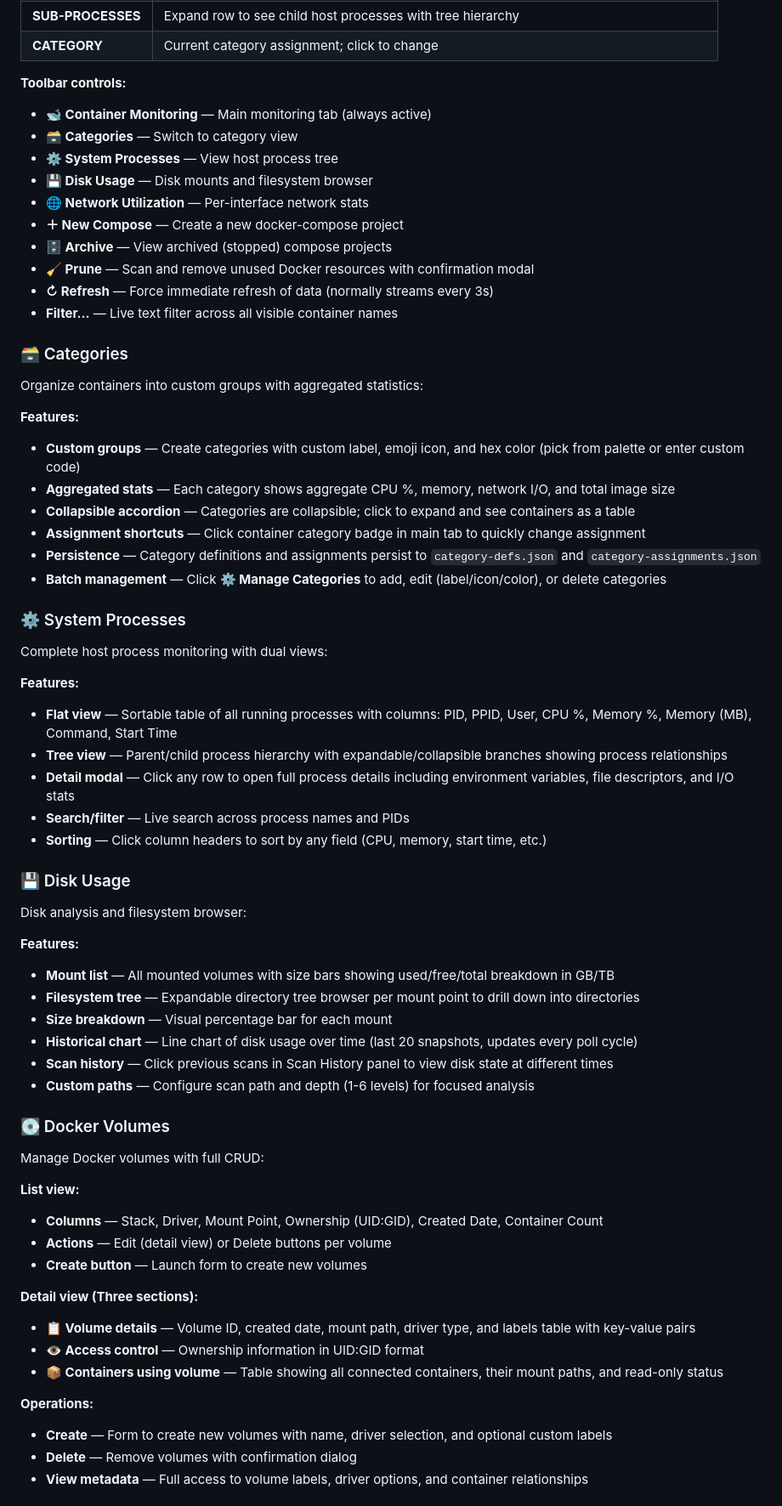
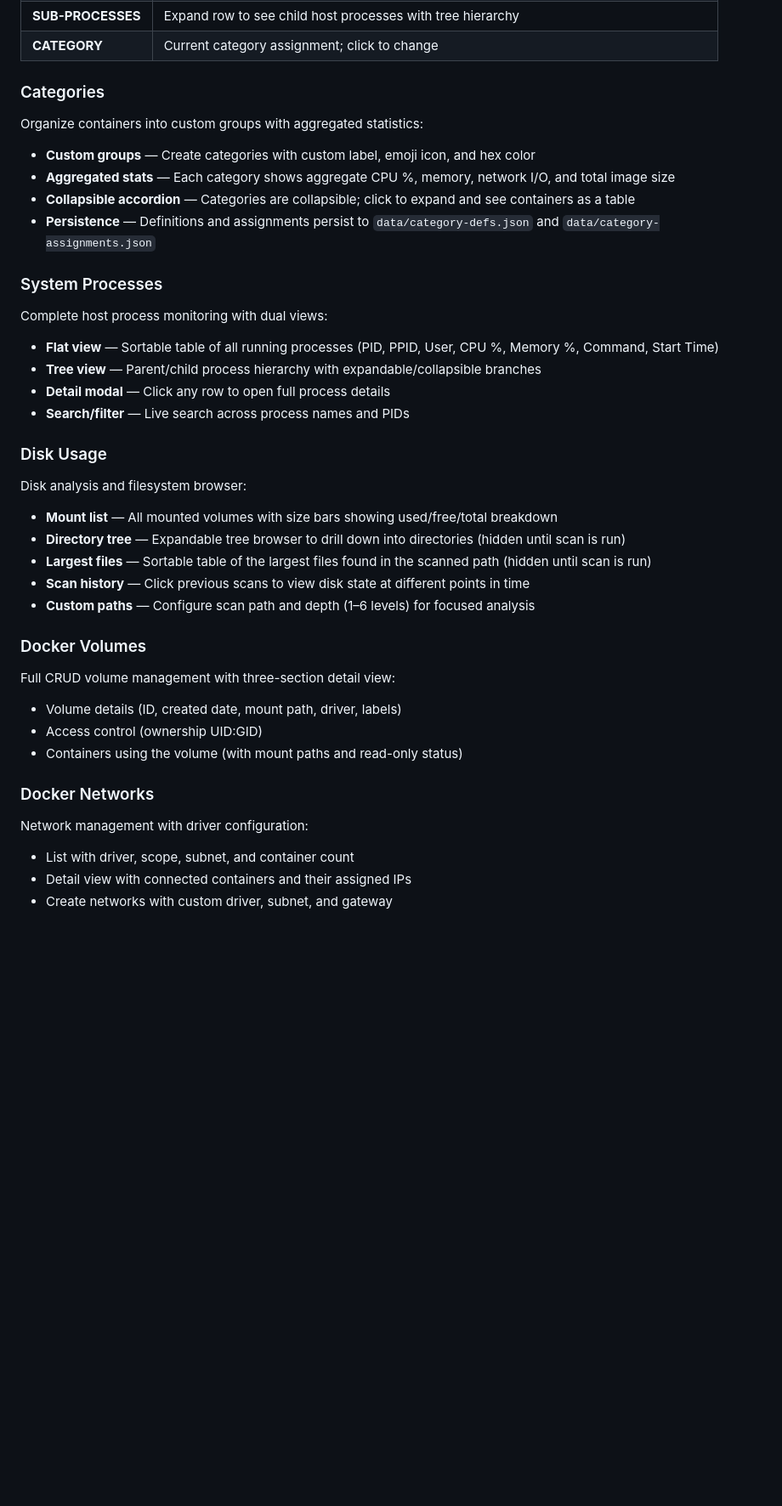
Before and after one commit to ssadun/nas-monitor, a Markdown page: README.md, the part around one of its changes. Shown at 85% size. GitHub-like rendering; blank space fills up the shorter version.

```diff
--- a/README.md
+++ b/README.md
@@ -148,65 +195,37 @@ The primary dashboard view showing all Docker containers as a real-time sortable
 | **SUB-PROCESSES** | Expand row to see child host processes with tree hierarchy |
 | **CATEGORY** | Current category assignment; click to change |
 
-**Toolbar controls:**
-- **🐋 Container Monitoring** — Main monitoring tab (always active)
-- **🗃️ Categories** — Switch to category view
-- **⚙️ System Processes** — View host process tree
-- **💾 Disk Usage** — Disk mounts and filesystem browser
-- **🌐 Network Utilization** — Per-interface network stats
-- **＋ New Compose** — Create a new docker-compose project
-- **🗄 Archive** — View archived (stopped) compose projects
-- **🧹 Prune** — Scan and remove unused Docker resources with confirmation modal
-- **↻ Refresh** — Force immediate refresh of data (normally streams every 3s)
-- **Filter…** — Live text filter across all visible container names
-
-### 🗃️ Categories
+### Categories
 Organize containers into custom groups with aggregated statistics:
-
-**Features:**
-- **Custom groups** — Create categories with custom label, emoji icon, and hex color (pick from palette or enter custom code)
+- **Custom groups** — Create categories with custom label, emoji icon, and hex color
 - **Aggregated stats** — Each category shows aggregate CPU %, memory, network I/O, and total image size
 - **Collapsible accordion** — Categories are collapsible; click to expand and see containers as a table
-- **Assignment shortcuts** — Click container category badge in main tab to quickly change assignment
-- **Persistence** — Category definitions and assignments persist to `category-defs.json` and `category-assignments.json`
-- **Batch management** — Click **⚙ Manage Categories** to add, edit (label/icon/color), or delete categories
+- **Persistence** — Definitions and assignments persist to `data/category-defs.json` and `data/category-assignments.json`
 
-### ⚙️ System Processes
+### System Processes
 Complete host process monitoring with dual views:
+- **Flat view** — Sortable table of all running processes (PID, PPID, User, CPU %, Memory %, Command, Start Time)
+- **Tree view** — Parent/child process hierarchy with expandable/collapsible branches
+- **Detail modal** — Click any row to open full process details
+- **Search/filter** — Live search across process names and PIDs
 
-**Features:**
-- **Flat view** — Sortable table of all running processes with columns: PID, PPID, User, CPU %, Memory %, Memory (MB), Command, Start Time
-- **Tree view** — Parent/child process hierarchy with expandable/collapsible branches showing process relationships
-- **Detail modal** — Click any row to open full process details including environment variables, file descriptors, and I/O stats
-- **Search/filter** — Live search across process names and PIDs
-- **Sorting** — Click column headers to sort by any field (CPU, memory, start time, etc.)
+### Disk Usage
+Disk analysis and filesystem browser:
+- **Mount list** — All mounted volumes with size bars showing used/free/total breakdown
+- **Directory tree** — Expandable tree browser to drill down into directories (hidden until scan is run)
+- **Largest files** — Sortable table of the largest files found in the scanned path (hidden until scan is run)
+- **Scan history** — Click previous scans to view disk state at different points in time
+- **Custom paths** — Configure scan path and depth (1–6 levels) for focused analysis
 
-### 💾 Disk Usage
-Disk analysis and filesystem browser:
+### Docker Volumes
+Full CRUD volume management with three-section detail view:
+- Volume details (ID, created date, mount path, driver, labels)
+- Access control (ownership UID:GID)
+- Containers using the volume (with mount paths and read-only status)
 
-**Features:**
-- **Mount list** — All mounted volumes with size bars showing used/free/total breakdown in GB/TB
-- **Filesystem tree** — Expandable directory tree browser per mount point to drill down into directories
-- **Size breakdown** — Visual percentage bar for each mount
-- **Historical chart** — Line chart of disk usage over time (last 20 snapshots, updates every poll cycle)
-- **Scan history** — Click previous scans in Scan History panel to view disk state at different times
-- **Custom paths** — Configure scan path and depth (1-6 levels) for focused analysis
+### Docker Networks
+Network management with driver configuration:
+- List with driver, scope, subnet, and container count
+- Detail view with connected containers and their assigned IPs
+- Create networks with custom driver, subnet, and gateway
 
-### 💽 Docker Volumes
-Manage Docker volumes with full CRUD:
-
-**List view:**
-- **Columns** — Stack, Driver, Mount Point, Ownership (UID:GID), Created Date, Container Count
-- **Actions** — Edit (detail view) or Delete buttons per volume
-- **Create button** — Launch form to create new volumes
-
-**Detail view (Three sections):**
-- **📋 Volume details** — Volume ID, created date, mount path, driver type, and labels table with key-value pairs
-- **👁 Access control** — Ownership information in UID:GID format
-- **📦 Containers using volume** — Table showing all connected containers, their mount paths, and read-only status
-
-**Operations:**
-- **Create** — Form to create new volumes with name, driver selection, and optional custom labels
-- **Delete** — Remove volumes with confirmation dialog
-- **View metadata** — Full access to volume labels, driver options, and container relationships
-
```
Also changed, not shown: other parts of README.md (+106 -90 lines).
